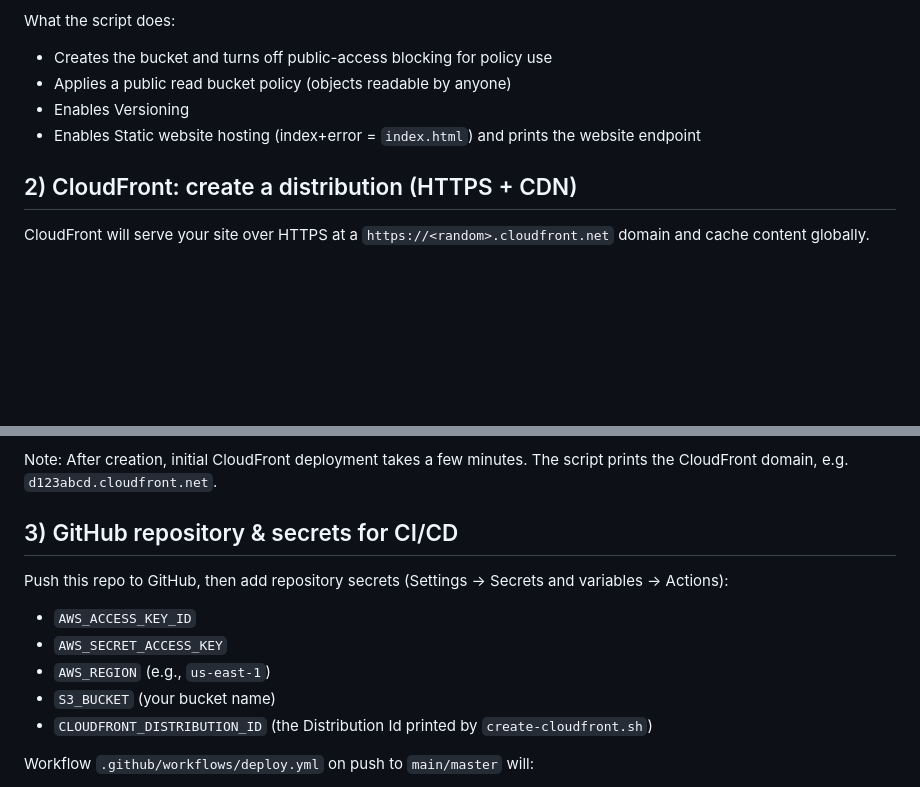
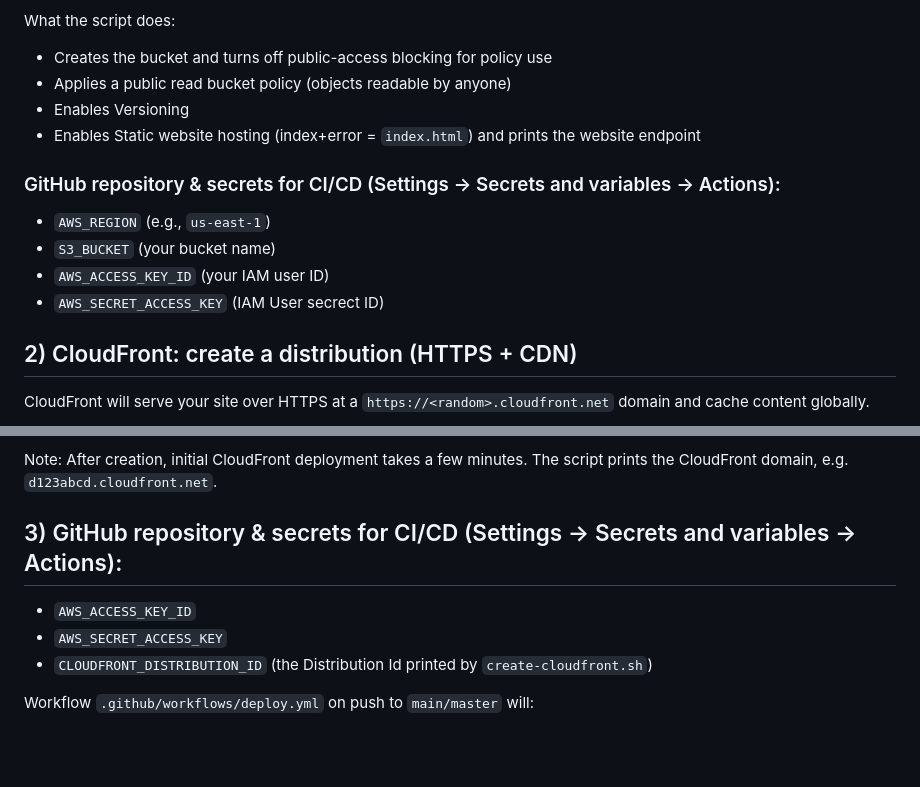
Before and after one commit to CSD-FX/s3-cloudflare-static-site, a Markdown page: README.md, 2 parts joined by grey strips. GitHub-like rendering; blank space fills up the shorter version.

```diff
--- a/README.md
+++ b/README.md
@@ -78,6 +78,12 @@ What the script does:
 - Enables Versioning
 - Enables Static website hosting (index+error = `index.html`) and prints the website endpoint
 
+### GitHub repository & secrets for CI/CD (Settings → Secrets and variables → Actions):
+ - `AWS_REGION` (e.g., `us-east-1`)
+ - `S3_BUCKET` (your bucket name)
+ - `AWS_ACCESS_KEY_ID` (your IAM user ID)
+ - `AWS_SECRET_ACCESS_KEY` (IAM User secrect ID)
+
 ## 2) CloudFront: create a distribution (HTTPS + CDN)
 
 CloudFront will serve your site over HTTPS at a `https://<random>.cloudfront.net` domain and cache content globally.
@@ -99,12 +105,9 @@ What the script sets:
 
 Note: After creation, initial CloudFront deployment takes a few minutes. The script prints the CloudFront domain, e.g. `d123abcd.cloudfront.net`.
 
-## 3) GitHub repository & secrets for CI/CD
-Push this repo to GitHub, then add repository secrets (Settings → Secrets and variables → Actions):
+## 3) GitHub repository & secrets for CI/CD (Settings → Secrets and variables → Actions):
 - `AWS_ACCESS_KEY_ID`
 - `AWS_SECRET_ACCESS_KEY`
-- `AWS_REGION` (e.g., `us-east-1`)
-- `S3_BUCKET` (your bucket name)
 - `CLOUDFRONT_DISTRIBUTION_ID` (the Distribution Id printed by `create-cloudfront.sh`)
 
 Workflow `.github/workflows/deploy.yml` on push to `main/master` will:
```
